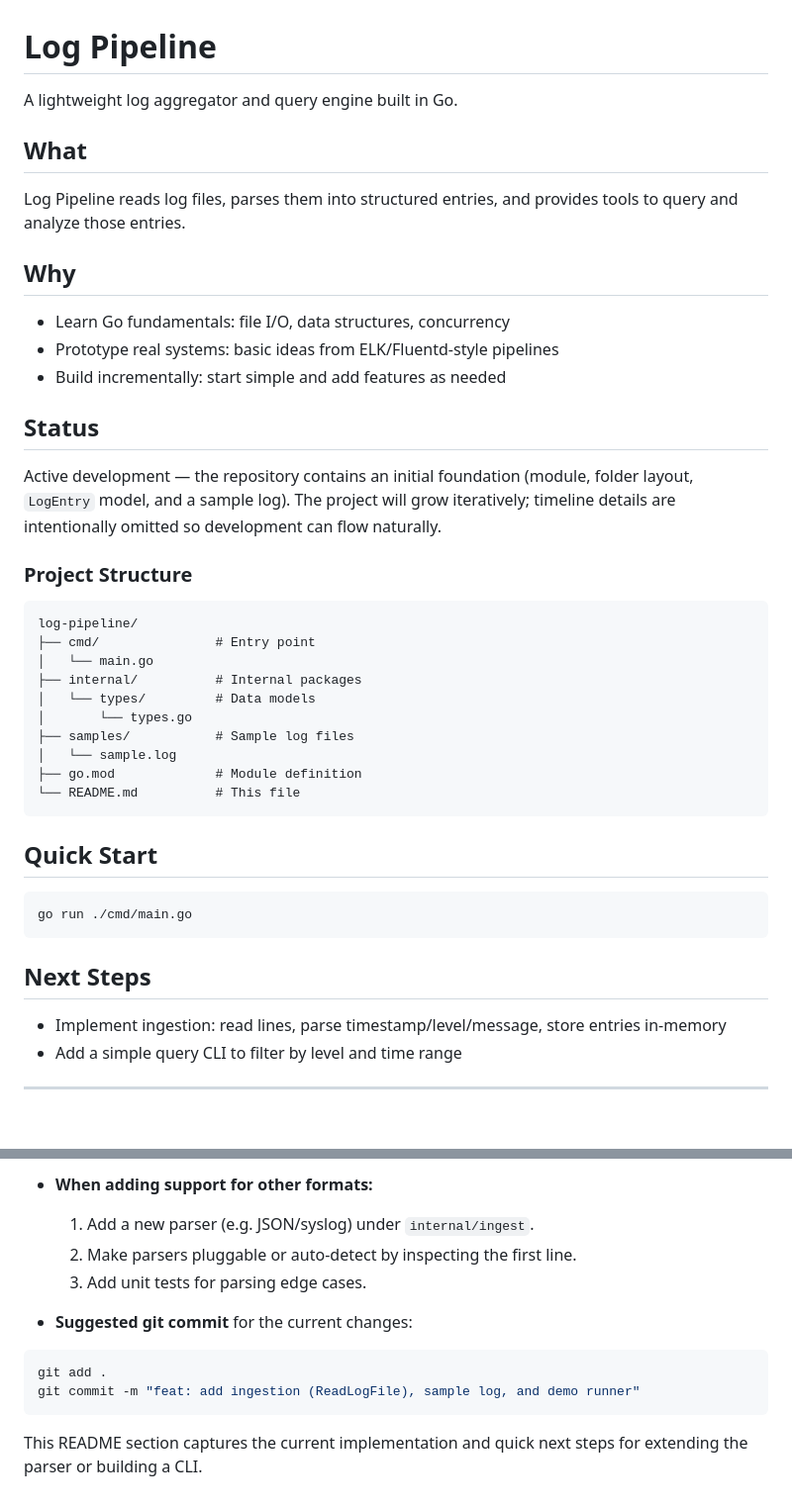
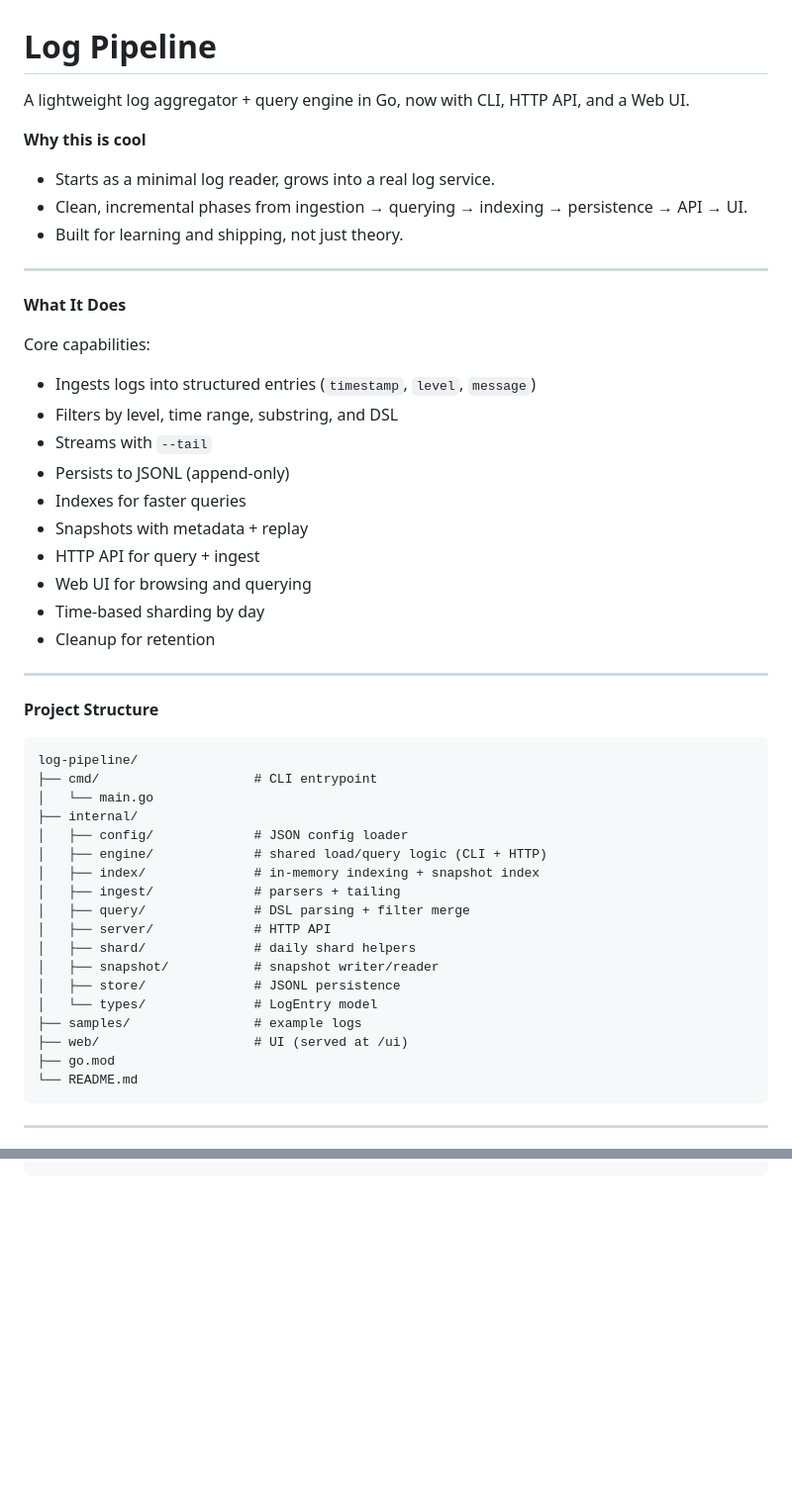
Before and after one commit to armash66/log-pipeline, a Markdown page: README.md, 2 parts joined by grey strips. Shown at 99% size. GitHub-like rendering; blank space fills up the shorter version.

Commit message:
docs: add full project README

````diff
--- a/README.md
+++ b/README.md
@@ -1,46 +1,52 @@
 # Log Pipeline
 
-A lightweight log aggregator and query engine built in Go.
+A lightweight log aggregator + query engine in Go, now with CLI, HTTP API, and a Web UI.
 
-## What
+**Why this is cool**
+- Starts as a minimal log reader, grows into a real log service.
+- Clean, incremental phases from ingestion → querying → indexing → persistence → API → UI.
+- Built for learning and shipping, not just theory.
 
-Log Pipeline reads log files, parses them into structured entries, and provides tools to query and analyze those entries.
+---
 
-## Why
+**What It Does**
 
-- Learn Go fundamentals: file I/O, data structures, concurrency
-- Prototype real systems: basic ideas from ELK/Fluentd-style pipelines
-- Build incrementally: start simple and add features as needed
+Core capabilities:
+- Ingests logs into structured entries (`timestamp`, `level`, `message`)
+- Filters by level, time range, substring, and DSL
+- Streams with `--tail`
+- Persists to JSONL (append-only)
+- Indexes for faster queries
+- Snapshots with metadata + replay
+- HTTP API for query + ingest
+- Web UI for browsing and querying
+- Time-based sharding by day
+- Cleanup for retention
 
-## Status
+---
 
-Active development — the repository contains an initial foundation (module, folder layout, `LogEntry` model, and a sample log). The project will grow iteratively; timeline details are intentionally omitted so development can flow naturally.
-
-### Project Structure
+**Project Structure**
 
 ```
 log-pipeline/
-├── cmd/               # Entry point
+├── cmd/                    # CLI entrypoint
 │   └── main.go
-├── internal/          # Internal packages
-│   └── types/         # Data models
-│       └── types.go
-├── samples/           # Sample log files
-│   └── sample.log
-├── go.mod             # Module definition
-└── README.md          # This file
+├── internal/
+│   ├── config/             # JSON config loader
+│   ├── engine/             # shared load/query logic (CLI + HTTP)
+│   ├── index/              # in-memory indexing + snapshot index
+│   ├── ingest/             # parsers + tailing
+│   ├── query/              # DSL parsing + filter merge
+│   ├── server/             # HTTP API
+│   ├── shard/              # daily shard helpers
+│   ├── snapshot/           # snapshot writer/reader
+│   ├── store/              # JSONL persistence
+│   └── types/              # LogEntry model
+├── samples/                # example logs
+├── web/                    # UI (served at /ui)
+├── go.mod
+└── README.md
 ```
-
-## Quick Start
-
-```bash
-go run ./cmd/main.go
-```
-
-## Next Steps
-
-- Implement ingestion: read lines, parse timestamp/level/message, store entries in-memory
-- Add a simple query CLI to filter by level and time range
 
 ---
 
@@ -264,13 +262,0 @@ go run ./cmd/main.go
-- **When adding support for other formats:**
-	1. Add a new parser (e.g. JSON/syslog) under `internal/ingest`.
-	2. Make parsers pluggable or auto-detect by inspecting the first line.
-	3. Add unit tests for parsing edge cases.
-
-- **Suggested git commit** for the current changes:
-
-```bash
-git add .
-git commit -m "feat: add ingestion (ReadLogFile), sample log, and demo runner"
-```
-
-This README section captures the current implementation and quick next steps for extending the parser or building a CLI.
````
Also changed, not shown: other parts of README.md (+149 -156 lines).
